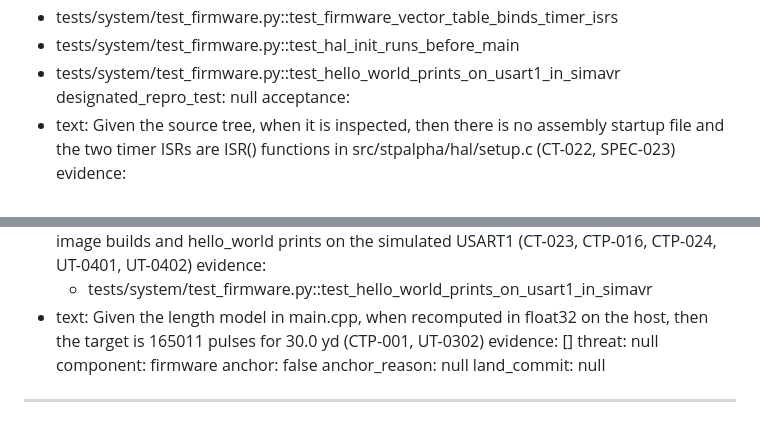
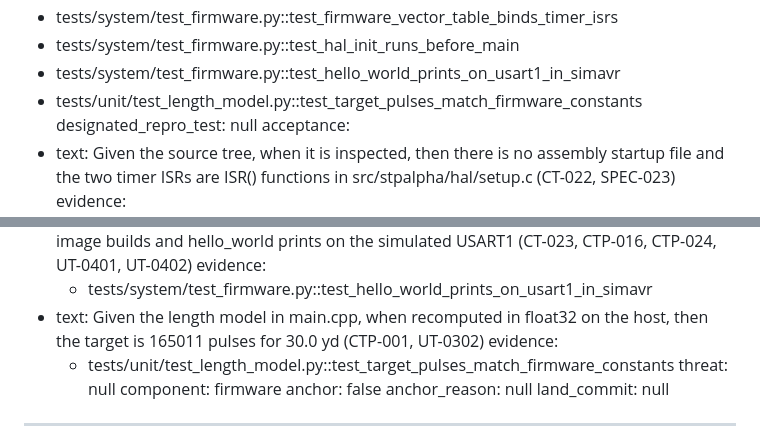
Before and after one commit to lognd/stpone, a Markdown page: tickets/T-0004/ticket.md, 2 parts joined by grey strips. GitHub-like rendering.

Commit message:
chore(tickets): record evidence for T-0004

```diff
--- a/tickets/T-0004/ticket.md
+++ b/tickets/T-0004/ticket.md
@@ -55,6 +55,7 @@ evidence:
 - tests/system/test_firmware.py::test_firmware_vector_table_binds_timer_isrs
 - tests/system/test_firmware.py::test_hal_init_runs_before_main
 - tests/system/test_firmware.py::test_hello_world_prints_on_usart1_in_simavr
+- tests/unit/test_length_model.py::test_target_pulses_match_firmware_constants
 designated_repro_test: null
 acceptance:
 - text: Given the source tree, when it is inspected, then there is no assembly startup
@@ -75,7 +76,8 @@ acceptance:
   - tests/system/test_firmware.py::test_hello_world_prints_on_usart1_in_simavr
 - text: Given the length model in main.cpp, when recomputed in float32 on the host,
     then the target is 165011 pulses for 30.0 yd (CTP-001, UT-0302)
-  evidence: []
+  evidence:
+  - tests/unit/test_length_model.py::test_target_pulses_match_firmware_constants
 threat: null
 component: firmware
 anchor: false
```
